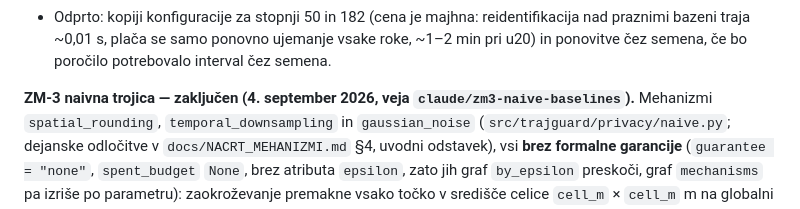
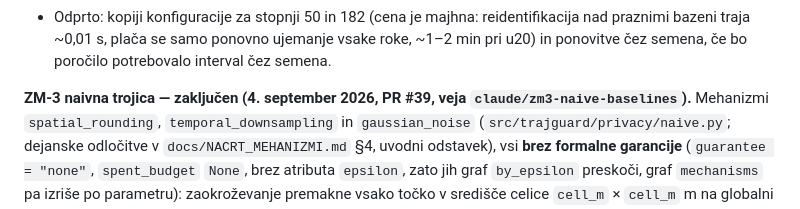
Before and after one commit to ZazoByIntent/RN-Synth-Gen-Sandbox2, a Markdown page: docs/HANDOFF.md, the part around the change. GitHub-like rendering.

Commit message:
docs: record PR #39 for ZM-3 in NACRT_MEHANIZMI table and HANDOFF 2.3
Co-Authored-By: Claude Fable 5.1 <noreply@anthropic.com>
Claude-Session: https://claude.ai/code/session_01WKsN1tZ4VLYUweicWHZNvy

```diff
--- a/docs/HANDOFF.md
+++ b/docs/HANDOFF.md
@@ -565,7 +565,8 @@ Branje:
   praznimi bazeni traja ~0,01 s, plača se samo ponovno ujemanje vsake roke, ~1–2 min pri
   u20) in ponovitve čez semena, če bo poročilo potrebovalo interval čez semena.
 
-**ZM-3 naivna trojica — zaključen (4. september 2026, veja `claude/zm3-naive-baselines`).**
+**ZM-3 naivna trojica — zaključen (4. september 2026, PR #39, veja
+`claude/zm3-naive-baselines`).**
 Mehanizmi `spatial_rounding`, `temporal_downsampling` in `gaussian_noise`
 (`src/trajguard/privacy/naive.py`; dejanske odločitve v `docs/NACRT_MEHANIZMI.md` §4,
 uvodni odstavek), vsi **brez formalne garancije** (`guarantee = "none"`, `spent_budget`
```
Also changed, not shown: docs/NACRT_MEHANIZMI.md (+1 -1 lines).
